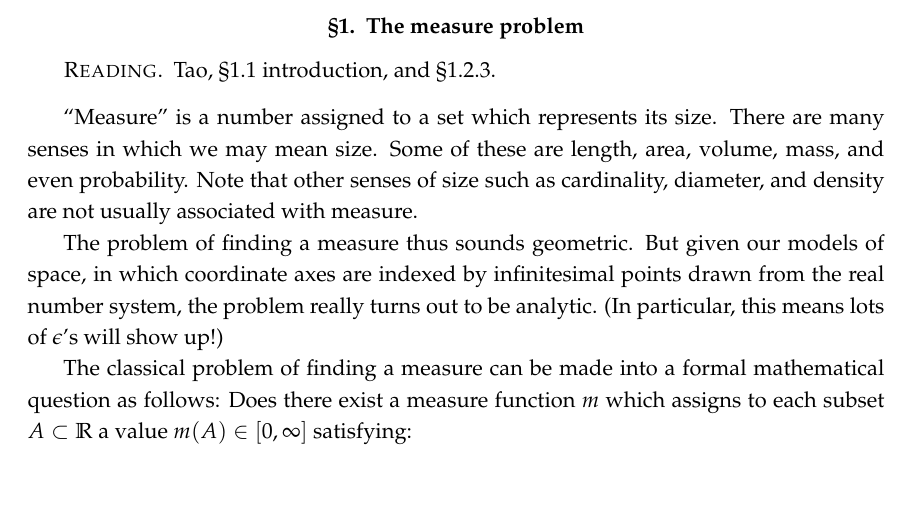
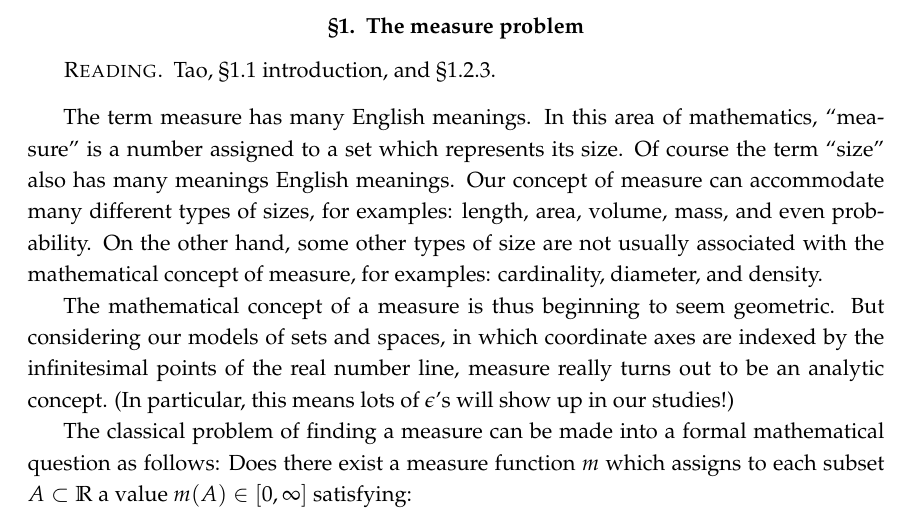
Before and after one commit to yugt/m515, a LaTeX thesis (notes.tex): part of page 3 of 65, cut so that both start at the same text, the shorter picture padded with empty space. Compiled offline with pdfLaTeX.

Commit message:
start edit

```diff
--- a/notes.tex
+++ b/notes.tex
@@ -77,9 +77,9 @@
   Tao, \S1.1 introduction, and \S1.2.3.
 \end{reading}
 
-``Measure'' is a number assigned to a set which represents its size. There are many senses in which we may mean size. Some of these are length, area, volume, mass, and even probability. Note that other senses of size such as cardinality, diameter, and density are not usually associated with measure.
-
-The problem of finding a measure thus sounds geometric. But given our models of space, in which coordinate axes are indexed by infinitesimal points drawn from the real number system, the problem really turns out to be analytic. (In particular, this means lots of $\epsilon$'s will show up!)
+The term measure has many English meanings. In this area of mathematics, ``measure'' is a number assigned to a set which represents its size. Of course the term ``size'' also has many meanings English meanings. Our concept of measure can accommodate many different types of sizes, for examples: length, area, volume, mass, and even probability. On the other hand, some other types of size are not usually associated with the mathematical concept of measure, for examples: cardinality, diameter, and density.
+
+The mathematical concept of a measure is thus beginning to seem geometric. But considering our models of sets and spaces, in which coordinate axes are indexed by the infinitesimal points of the real number line, measure really turns out to be an analytic concept. (In particular, this means lots of $\epsilon$'s will show up in our studies!)
 
 The classical problem of finding a measure can be made into a formal mathematical question as follows: Does there exist a measure function $m$ which assigns to each subset $A\subset\RR$ a value $m(A)\in[0,\infty]$ satisfying:
 \begin{enumerate}
```
Also changed, not shown: notes.tex (1 more changed lines).
